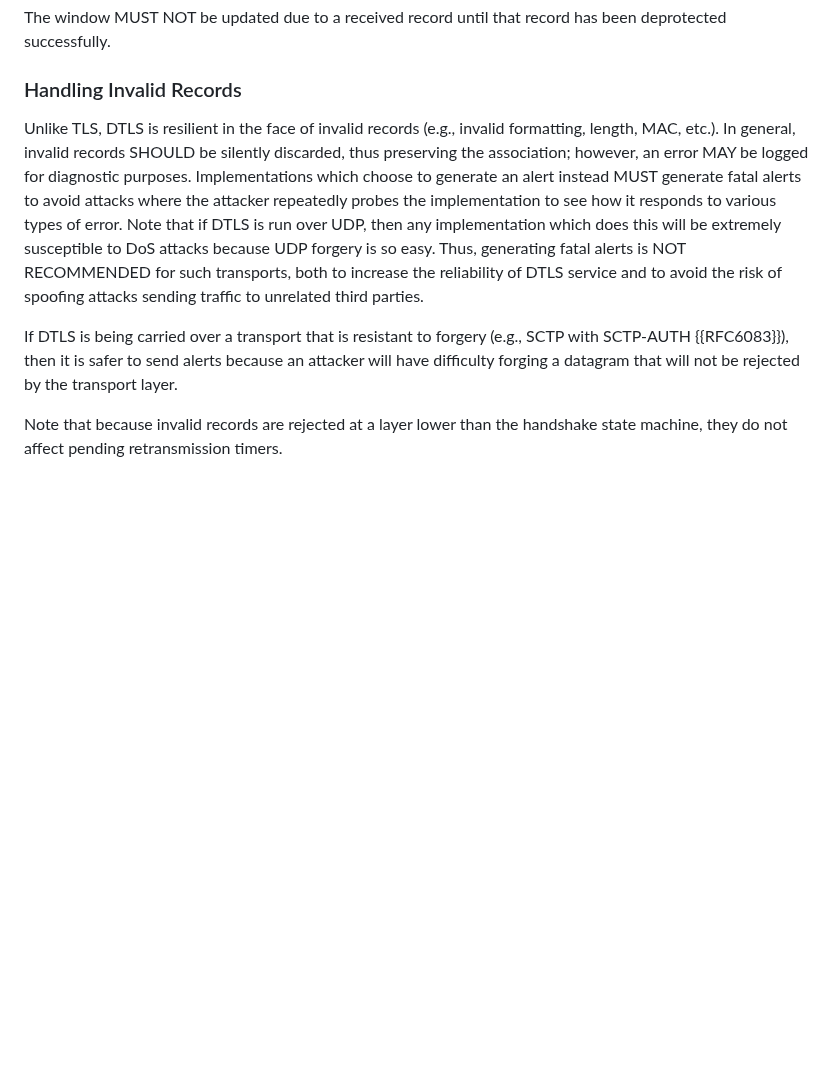
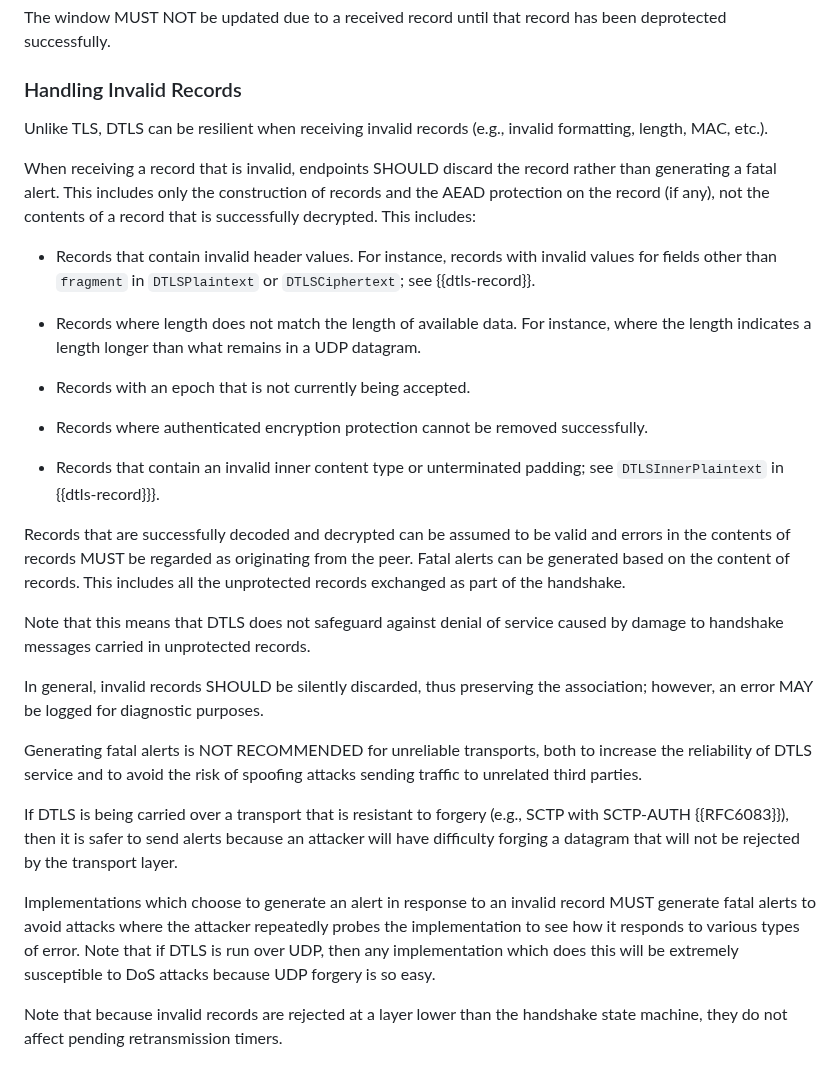
Before and after one commit to tlswg/dtls13-spec, a Markdown page: draft-ietf-tls-rfc9147bis.md, the part around the change. Rendered like a GitHub page; blank space fills up the shorter version.

Commit message:
Attempt to rewrite record handling
This takes the feedback in #283 and attempts to restructure the section
to be clearer about what invalid record processing means.  And what to
do if it happens.

Closes #283.

```diff
--- a/draft-ietf-tls-rfc9147bis.md
+++ b/draft-ietf-tls-rfc9147bis.md
@@ -845,24 +845,57 @@ record has been deprotected  successfully.
 
 ### Handling Invalid Records
 
-Unlike TLS, DTLS is resilient in the face of invalid records (e.g.,
-invalid formatting, length, MAC, etc.).  In general, invalid records
-SHOULD be silently discarded, thus preserving the association;
-however, an error MAY be logged for diagnostic purposes.
-Implementations which choose to generate an alert instead MUST
-generate fatal alerts to avoid attacks where the attacker
-repeatedly probes the implementation to see how it responds to
-various types of error.  Note that if DTLS is run over UDP, then any
-implementation which does this will be extremely susceptible to
-DoS attacks because UDP forgery is so easy.
-Thus, generating fatal alerts is NOT RECOMMENDED for such transports, both
-to increase the reliability of DTLS service and to avoid the risk
-of spoofing attacks sending traffic to unrelated third parties.
+Unlike TLS, DTLS can be resilient when receiving invalid records (e.g.,
+invalid formatting, length, MAC, etc.).
+
+When receiving a record that is invalid, endpoints SHOULD discard the record
+rather than generating a fatal alert. This includes only the construction of
+records and the AEAD protection on the record (if any), not the contents of
+a record that is successfully decrypted.  This includes:
+
+* Records that contain invalid header values.  For instance, records with
+  invalid values for fields other than `fragment` in `DTLSPlaintext` or
+  `DTLSCiphertext`; see {{dtls-record}}.
+
+* Records where length does not match the length of available data. For
+  instance, where the length indicates a length longer than what remains in
+  a UDP datagram.
+
+* Records with an epoch that is not currently being accepted.
+
+* Records where authenticated encryption protection cannot be removed
+  successfully.
+
+* Records that contain an invalid inner content type or unterminated
+  padding; see `DTLSInnerPlaintext` in {{dtls-record}}}.
+
+Records that are successfully decoded and decrypted can be assumed to be
+valid and errors in the contents of records MUST be regarded as originating
+from the peer.  Fatal alerts can be generated based on the content of
+records.  This includes all the unprotected records exchanged as part of the
+handshake.
+
+Note that this means that DTLS does not safeguard against denial of service
+caused by damage to handshake messages carried in unprotected records.
+
+In general, invalid records SHOULD be silently discarded, thus preserving
+the association; however, an error MAY be logged for diagnostic purposes.
+
+Generating fatal alerts is NOT RECOMMENDED for unreliable transports, both to
+increase the reliability of DTLS service and to avoid the risk of spoofing
+attacks sending traffic to unrelated third parties.
 
 If DTLS is being carried over a transport that is resistant to
 forgery (e.g., SCTP with SCTP-AUTH {{RFC6083}}), then it is safer to send alerts
 because an attacker will have difficulty forging a datagram that will
 not be rejected by the transport layer.
+
+Implementations which choose to generate an alert in response to an invalid
+record MUST generate fatal alerts to avoid attacks where the attacker
+repeatedly probes the implementation to see how it responds to various types
+of error.  Note that if DTLS is run over UDP, then any implementation which
+does this will be extremely susceptible to DoS attacks because UDP forgery
+is so easy.
 
 Note that because invalid records are rejected at a layer lower than
 the handshake state machine, they do not affect pending
```
